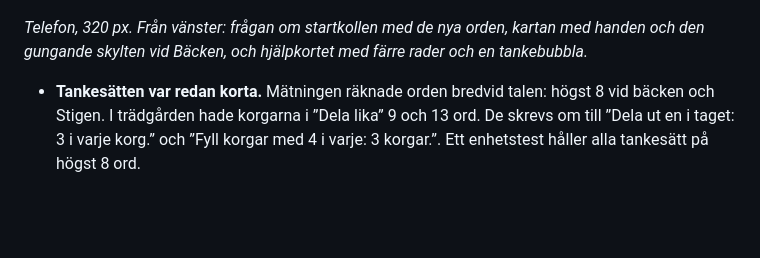
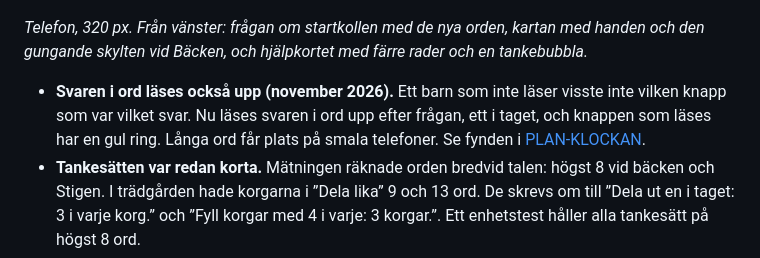
Before and after one commit to IsacSvensson/Mattedalen, a Markdown page: docs/PLAN-ENKLARE.md, the part around the change. Drawn GitHub-style; blank space fills up the shorter version.

```diff
--- a/docs/PLAN-ENKLARE.md
+++ b/docs/PLAN-ENKLARE.md
@@ -415,6 +415,11 @@ Förslagen nedan gäller.
 med handen och den gungande skylten vid Bäcken, och hjälpkortet med färre rader
 och en tankebubbla.*
 
+- **Svaren i ord läses också upp (november 2026).** Ett barn som inte läser
+  visste inte vilken knapp som var vilket svar. Nu läses svaren i ord upp efter
+  frågan, ett i taget, och knappen som läses har en gul ring. Långa ord får
+  plats på smala telefoner. Se fynden i
+  [PLAN-KLOCKAN](PLAN-KLOCKAN.md#fynd-efter-provet-på-telefonen).
 - **Tankesätten var redan korta.** Mätningen räknade orden bredvid talen: högst
   8 vid bäcken och Stigen. I trädgården hade korgarna i ”Dela lika” 9 och 13 ord.
   De skrevs om till ”Dela ut en i taget: 3 i varje korg.” och ”Fyll korgar med 4
```
Also changed, not shown: docs/PLAN-KLOCKAN.md (+25 -0 lines), docs/img/svar-i-ord.png (added), 7 other files.
